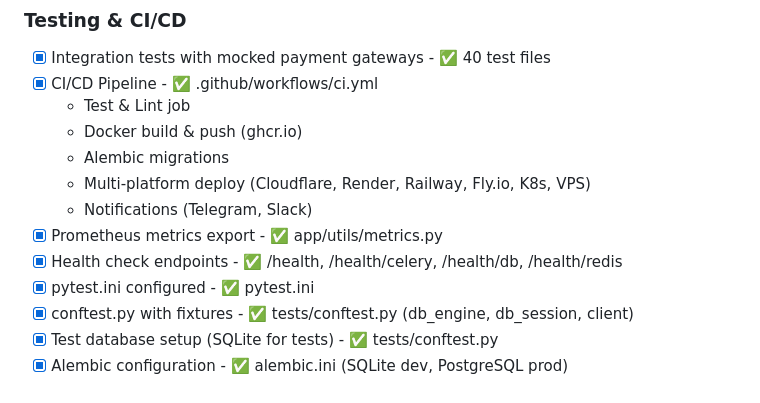
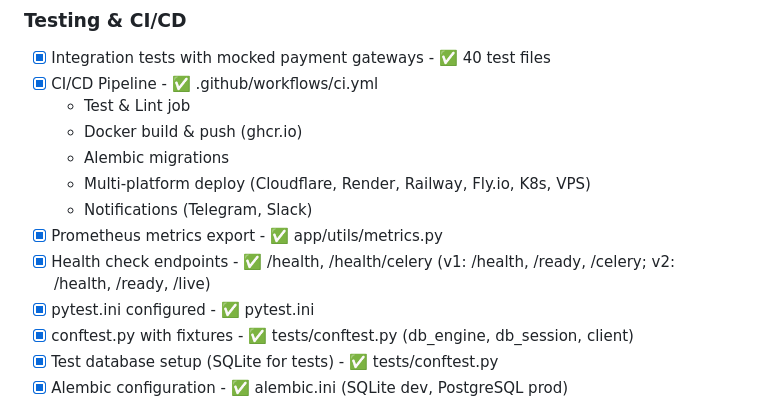
Before and after one commit to QuadDarv1ne/fastpay_connect, a Markdown page: todo.md, the part around the change. Rendered like a GitHub page.

Commit message:
docs: Fix health endpoints list in todo.md

```diff
--- a/todo.md
+++ b/todo.md
@@ -173,7 +173,7 @@
   - Multi-platform deploy (Cloudflare, Render, Railway, Fly.io, K8s, VPS)
   - Notifications (Telegram, Slack)
 - [x] Prometheus metrics export - ✅ app/utils/metrics.py
-- [x] Health check endpoints - ✅ /health, /health/celery, /health/db, /health/redis
+- [x] Health check endpoints - ✅ /health, /health/celery (v1: /health, /ready, /celery; v2: /health, /ready, /live)
 - [x] pytest.ini configured - ✅ pytest.ini
 - [x] conftest.py with fixtures - ✅ tests/conftest.py (db_engine, db_session, client)
 - [x] Test database setup (SQLite for tests) - ✅ tests/conftest.py
```
